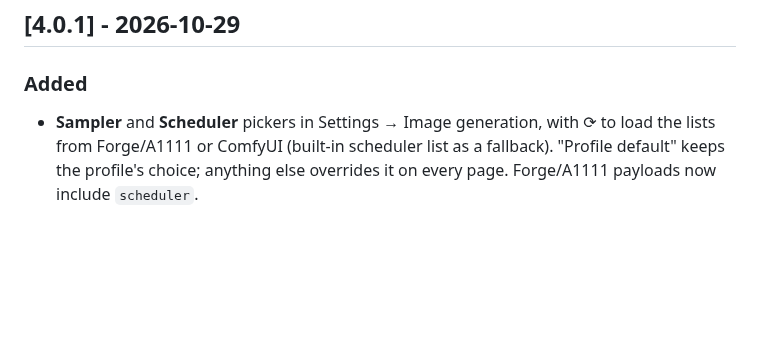
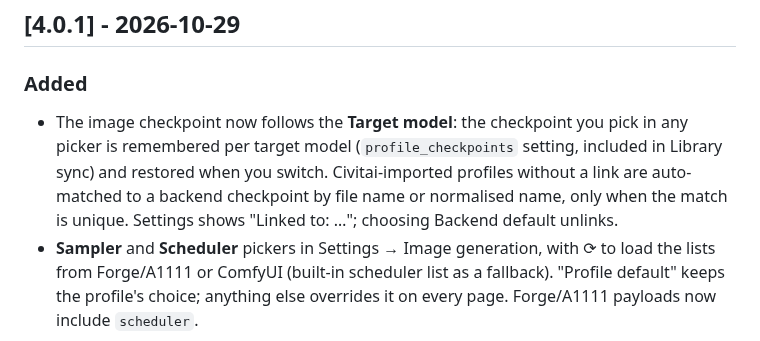
Before and after one commit to Kisahime/promptmaker, a Markdown page: CHANGELOG.md, the part around the change. GitHub-like rendering; blank space fills up the shorter version.

```diff
--- a/CHANGELOG.md
+++ b/CHANGELOG.md
@@ -5,6 +5,7 @@ All notable changes to this project are documented here. The format follows [Kee
 ## [4.0.1] - 2026-10-29
 
 ### Added
+- The image checkpoint now follows the **Target model**: the checkpoint you pick in any picker is remembered per target model (`profile_checkpoints` setting, included in Library sync) and restored when you switch. Civitai-imported profiles without a link are auto-matched to a backend checkpoint by file name or normalised name, only when the match is unique. Settings shows "Linked to: …"; choosing Backend default unlinks.
 - **Sampler** and **Scheduler** pickers in Settings → Image generation, with ⟳ to load the lists from Forge/A1111 or ComfyUI (built-in scheduler list as a fallback). "Profile default" keeps the profile's choice; anything else overrides it on every page. Forge/A1111 payloads now include `scheduler`.
 
 ### Fixed
```
Also changed, not shown: README.md (+2 -0 lines), docs/screenshots/settings.png, 4 other files.
